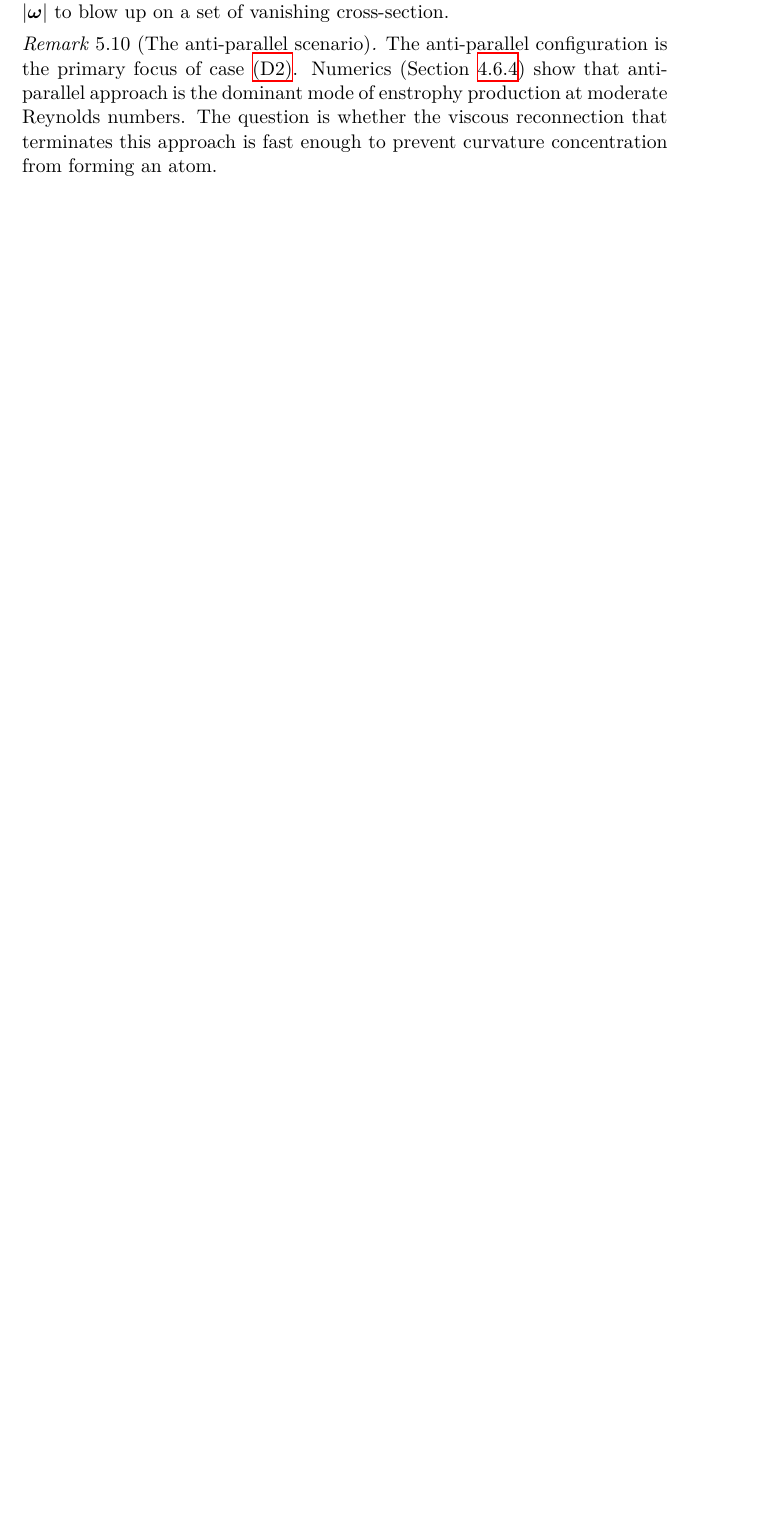
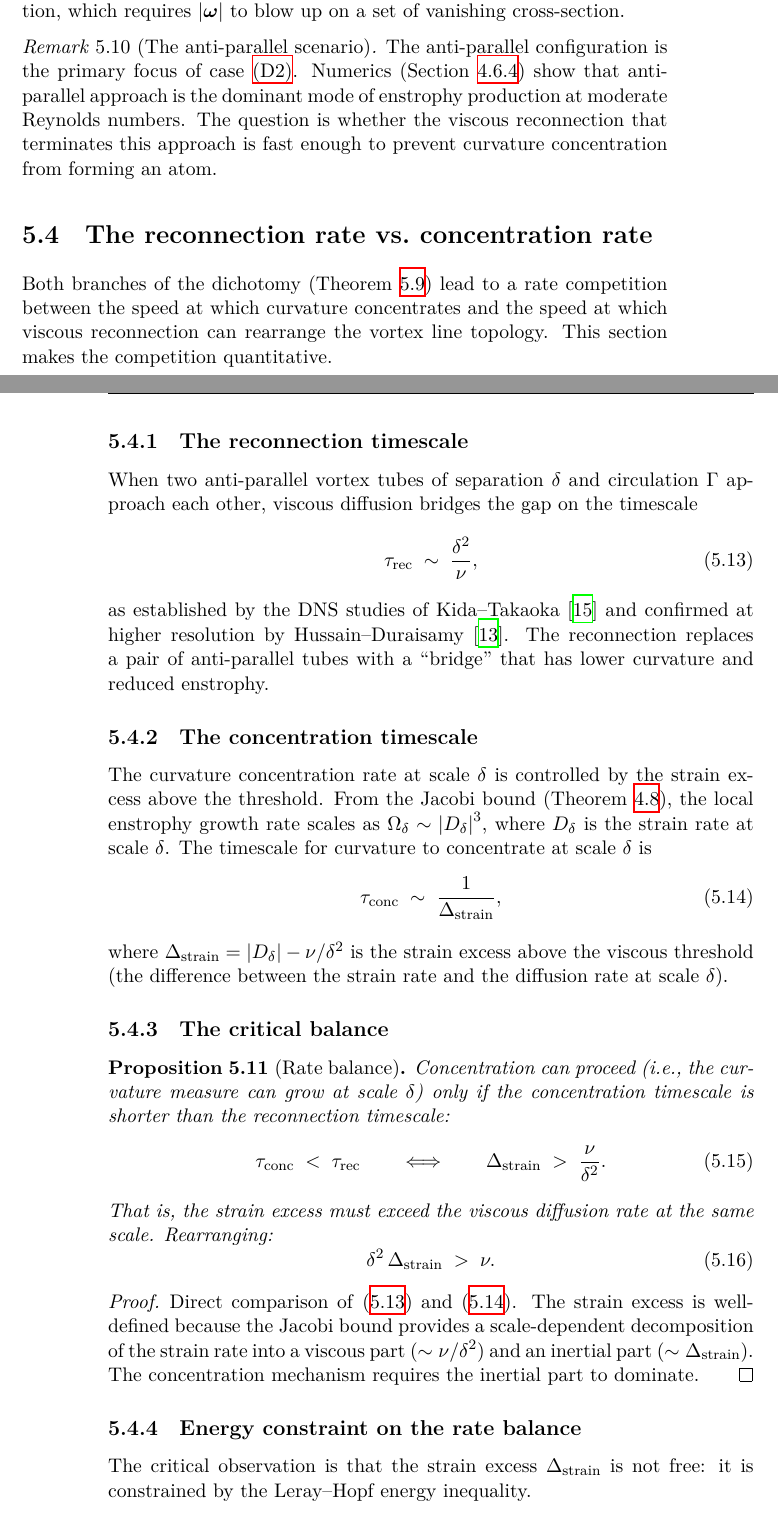
Before and after one commit to alejandro-soto-franco/navier-stokes, a LaTeX thesis (latex/main.tex, which reads latex/sections/ch05-topology.tex): part of page 72 of 87 before the commit and two parts of pages 72 and 73 of 89 after it, the two joined at a grey line, cut so that both start at the same text, the shorter picture padded with empty space. Compiled offline with XeLaTeX.

Commit message:
feat(ch5): write section 5.4, reconnection vs concentration rates

```diff
--- a/latex/sections/ch05-topology.tex
+++ b/latex/sections/ch05-topology.tex
@@ -305,3 +305,70 @@ cross-section.
   question is whether the viscous reconnection that terminates this approach
   is fast enough to prevent curvature concentration from forming an atom.
 \end{remark}
+
+% ===========================================================================
+\section{The reconnection rate vs.\ concentration rate}\label{sec:det-reconnection}
+% ===========================================================================
+
+Both branches of the dichotomy (\Cref{prop:dichotomy}) lead to a rate
+competition between the speed at which curvature concentrates and the speed
+at which viscous reconnection can rearrange the vortex line topology.
+This section makes the competition quantitative.
+
+\subsection{The reconnection timescale}\label{sec:det-reconnection-time}
+
+When two anti-parallel vortex tubes of separation $\delta$ and circulation
+$\Gamma$ approach each other, viscous diffusion bridges the gap on the
+timescale
+\begin{equation}\label{eq:reconnection-time}
+  \tau_{\mathrm{rec}} \;\sim\; \frac{\delta^2}{\nu},
+\end{equation}
+as established by the DNS studies of Kida--Takaoka \cite{kidaTakaoka1994}
+and confirmed at higher resolution by Hussain--Duraisamy
+\cite{hussainDuraisamy2011}.
+The reconnection replaces a pair of anti-parallel tubes with a ``bridge'' that
+has lower curvature and reduced enstrophy.
+
+\subsection{The concentration timescale}\label{sec:det-concentration-time}
+
+The curvature concentration rate at scale $\delta$ is controlled by the strain
+excess above the threshold.  From the Jacobi bound (\Cref{prop:jacobi-lyapunov}),
+the local enstrophy growth rate scales as $\Omega_\delta \sim \abs{D_\delta}^3$,
+where $D_\delta$ is the strain rate at scale $\delta$.  The timescale for curvature
+to concentrate at scale $\delta$ is
+\begin{equation}\label{eq:concentration-time}
+  \tau_{\mathrm{conc}} \;\sim\; \frac{1}{\Delta_{\mathrm{strain}}},
+\end{equation}
+where $\Delta_{\mathrm{strain}} = \abs{D_\delta} - \nu/\delta^2$ is the strain
+excess above the viscous threshold (the difference between the strain rate and
+the diffusion rate at scale $\delta$).
+
+\subsection{The critical balance}\label{sec:det-balance}
+
+\begin{proposition}[Rate balance]\label{prop:rate-balance}
+  Concentration can proceed (i.e., the curvature measure can grow at scale $\delta$)
+  only if the concentration timescale is shorter than the reconnection timescale:
+  \begin{equation}\label{eq:rate-balance}
+    \tau_{\mathrm{conc}} \;<\; \tau_{\mathrm{rec}}
+    \qquad\Longleftrightarrow\qquad
+    \Delta_{\mathrm{strain}} \;>\; \frac{\nu}{\delta^2}.
+  \end{equation}
+  That is, the strain excess must exceed the viscous diffusion rate at the same scale.
+  Rearranging:
+  \begin{equation}\label{eq:balance-condition}
+    \delta^2\,\Delta_{\mathrm{strain}} \;>\; \nu.
+  \end{equation}
+\end{proposition}
+
+\begin{proof}
+  Direct comparison of~\eqref{eq:reconnection-time}
+  and~\eqref{eq:concentration-time}.  The strain excess is well-defined because the
+  Jacobi bound provides a scale-dependent decomposition of the strain rate into a
+  viscous part ($\sim\nu/\delta^2$) and an inertial part ($\sim\Delta_{\mathrm{strain}}$).
+  The concentration mechanism requires the inertial part to dominate.
+\end{proof}
+
+\subsection{Energy constraint on the rate balance}\label{sec:det-energy-balance}
+
+The critical observation is that the strain excess $\Delta_{\mathrm{strain}}$ is
+not free: it is constrained by the Leray--Hopf energy inequality.
```
Also changed, not shown: latex/sections/ch05-topology.tex (41 more changed lines).
